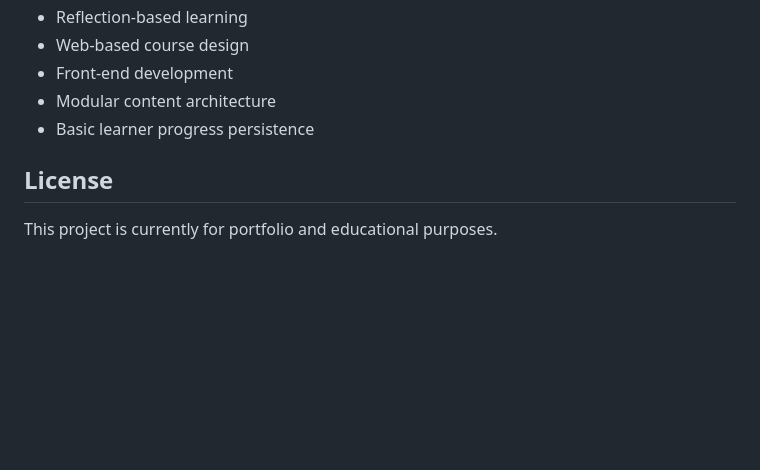
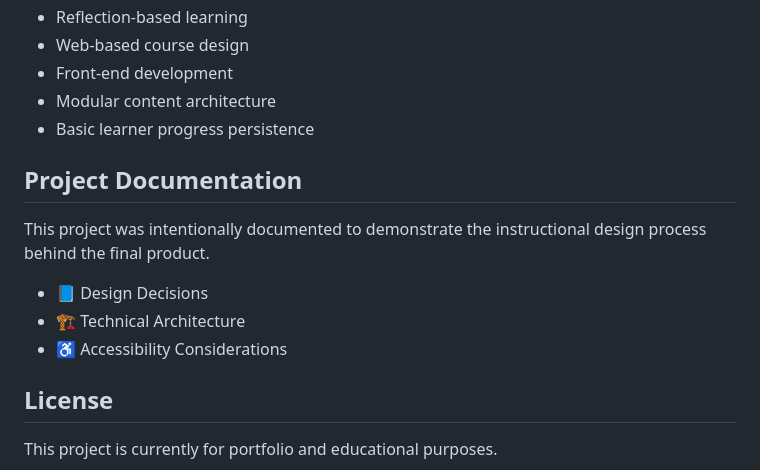
Before and after one commit to DanielBScharf/Intercultural-Communication-Online-Web-Training, a Markdown page: README.md, the part around the change. Drawn GitHub-style; blank space fills up the shorter version.

Commit message:
Rearranged some files, updated the README, added a document outlining all design decisions.

```diff
--- a/README.md
+++ b/README.md
@@ -152,6 +152,14 @@ This project demonstrates:
 * Modular content architecture
 * Basic learner progress persistence
 
+## Project Documentation
+
+This project was intentionally documented to demonstrate the instructional design process behind the final product.
+
+- 📘 Design Decisions
+- 🏗 Technical Architecture
+- ♿ Accessibility Considerations
+
 ## License
 
 This project is currently for portfolio and educational purposes.
```
Also changed, not shown: docs/DESIGN_DECISIONS.md (added, +231 -0 lines), docs/TECHNICAL_ARCHITECTURE.md (renamed from ARCHITECTURE.md).
